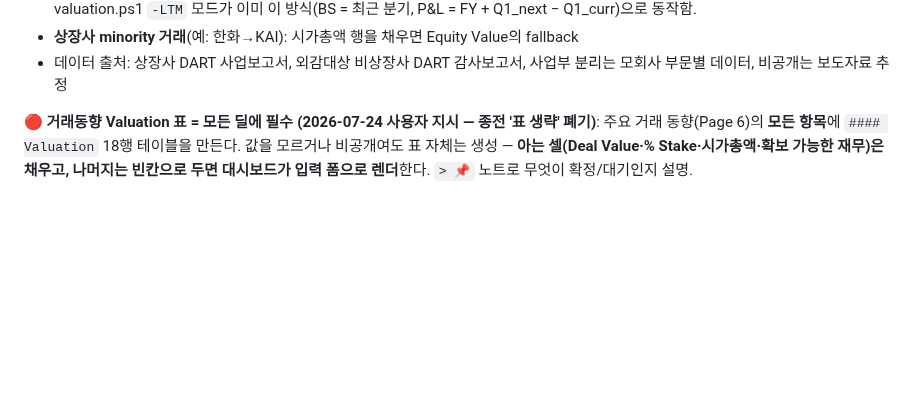
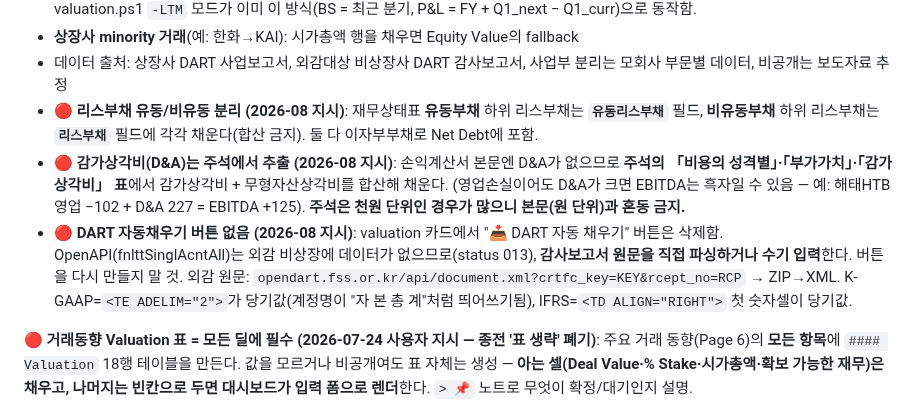
Before and after one commit to minabae-5723/reverent-dashboard, a Markdown page: .claude/commands/deal-flow.md, the part around the change. Drawn GitHub-style; blank space fills up the shorter version.

Commit message:
deal-flow: 리스부채 유동/비유동 분리·D&A 주석추출·DART버튼 삭제 규칙 추가

```diff
--- a/.claude/commands/deal-flow.md
+++ b/.claude/commands/deal-flow.md
@@ -506,6 +506,9 @@ powershell -ExecutionPolicy Bypass -File .\fetch-ipo.ps1    # IPO(#peer): 신규
 - 🔴 **LTM 적용 시(상장사) 계정별 기준 (2026-06-26 지시)**: **손익계산서 항목**(매출·영업이익·감가상각비(D&A)·EBITDA·당기순이익)은 **LTM**(=직전 연간 + 최근 분기 − 전년 동기 분기)으로, **재무상태표 항목**(자본총계·단기차입금·유동성장기부채·장기차입금·사채·리스부채·현금및현금성자산·단기금융상품 → 순차입금)은 **가장 가까운 분기말 재무제표 스냅샷** 그대로(LTM 합산·평균 아님)로 채움. → fetch-dart-valuation.ps1 `-LTM` 모드가 이미 이 방식(BS = 최근 분기, P&L = FY + Q1_next − Q1_curr)으로 동작함.
 - **상장사 minority 거래**(예: 한화→KAI): 시가총액 행을 채우면 Equity Value의 fallback
 - 데이터 출처: 상장사 DART 사업보고서, 외감대상 비상장사 DART 감사보고서, 사업부 분리는 모회사 부문별 데이터, 비공개는 보도자료 추정
+- 🔴 **리스부채 유동/비유동 분리 (2026-08 지시)**: 재무상태표 **유동부채** 하위 리스부채는 **`유동리스부채`** 필드, **비유동부채** 하위 리스부채는 **`리스부채`** 필드에 각각 채운다(합산 금지). 둘 다 이자부부채로 Net Debt에 포함.
+- 🔴 **감가상각비(D&A)는 주석에서 추출 (2026-08 지시)**: 손익계산서 본문엔 D&A가 없으므로 **주석의 「비용의 성격별」·「부가가치」·「감가상각비」 표**에서 감가상각비 + 무형자산상각비를 합산해 채운다. (영업손실이어도 D&A가 크면 EBITDA는 흑자일 수 있음 — 예: 해태HTB 영업 −102 + D&A 227 = EBITDA +125). **주석은 천원 단위인 경우가 많으니 본문(원 단위)과 혼동 금지.**
+- 🔴 **DART 자동채우기 버튼 없음 (2026-08 지시)**: valuation 카드에서 "📥 DART 자동 채우기" 버튼은 삭제함. OpenAPI(fnlttSinglAcntAll)는 외감 비상장에 데이터가 없으므로(status 013), **감사보고서 원문을 직접 파싱하거나 수기 입력**한다. 버튼을 다시 만들지 말 것. 외감 원문: `opendart.fss.or.kr/api/document.xml?crtfc_key=KEY&rcept_no=RCP` → ZIP→XML. K-GAAP=`<TE ADELIM="2">`가 당기값(계정명이 "자 본 총 계"처럼 띄어쓰기됨), IFRS=`<TD ALIGN="RIGHT">` 첫 숫자셀이 당기값.
 
 **🔴 거래동향 Valuation 표 = 모든 딜에 필수 (2026-07-24 사용자 지시 — 종전 '표 생략' 폐기)**:
 주요 거래 동향(Page 6)의 **모든 항목**에 `#### Valuation` 18행 테이블을 만든다. 값을 모르거나 비공개여도 표 자체는 생성 — **아는 셀(Deal Value·% Stake·시가총액·확보 가능한 재무)은 채우고, 나머지는 빈칸으로 두면 대시보드가 입력 폼으로 렌더**한다. `> 📌` 노트로 무엇이 확정/대기인지 설명.
```
